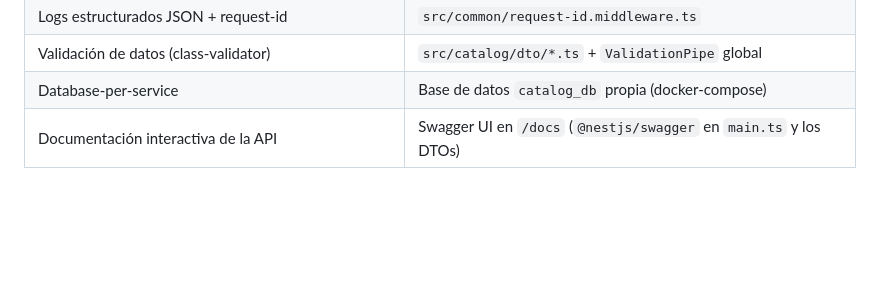
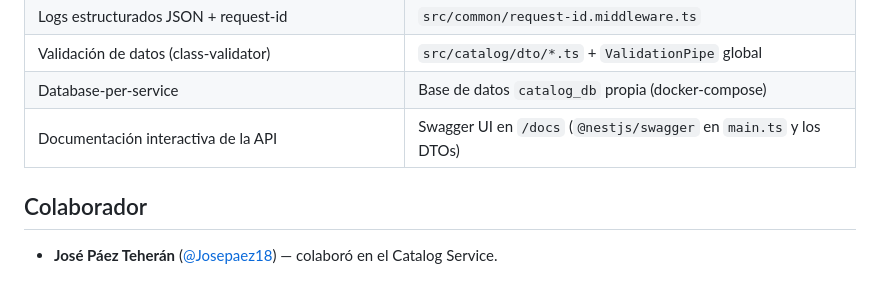
Before and after one commit to Josepaez18/mediastream, a Markdown page: catalog-service/README.md, the part around the change. Drawn GitHub-style; blank space fills up the shorter version.

Commit message:
Docs: colaborador del Catalog Service en su README [skip ci]
Co-Authored-By: Claude Opus 5.5 <noreply@anthropic.com>

```diff
--- a/catalog-service/README.md
+++ b/catalog-service/README.md
@@ -265,3 +265,7 @@ catalog-service/
 | Validación de datos (class-validator)                       | `src/catalog/dto/*.ts` + `ValidationPipe` global  |
 | Database-per-service                                        | Base de datos `catalog_db` propia (docker-compose)|
 | Documentación interactiva de la API                          | Swagger UI en `/docs` (`@nestjs/swagger` en `main.ts` y los DTOs) |
+
+## Colaborador
+
+- **José Páez Teherán** ([@Josepaez18](https://github.com/Josepaez18)) — colaboró en el Catalog Service.
```
